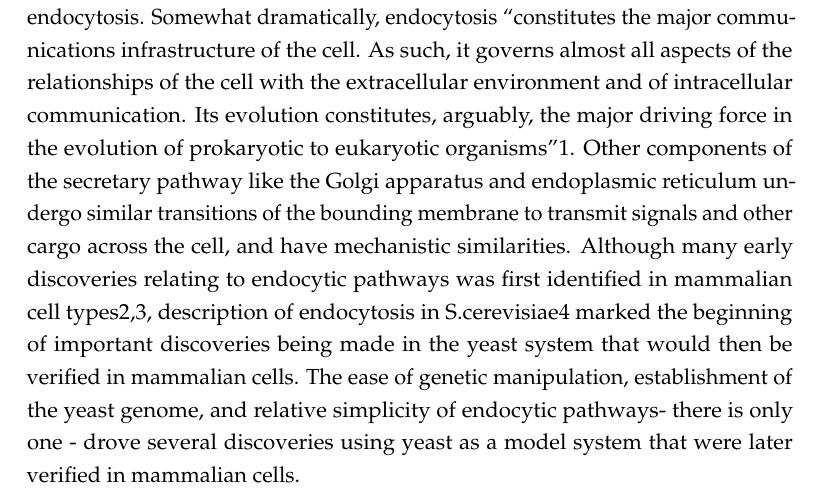
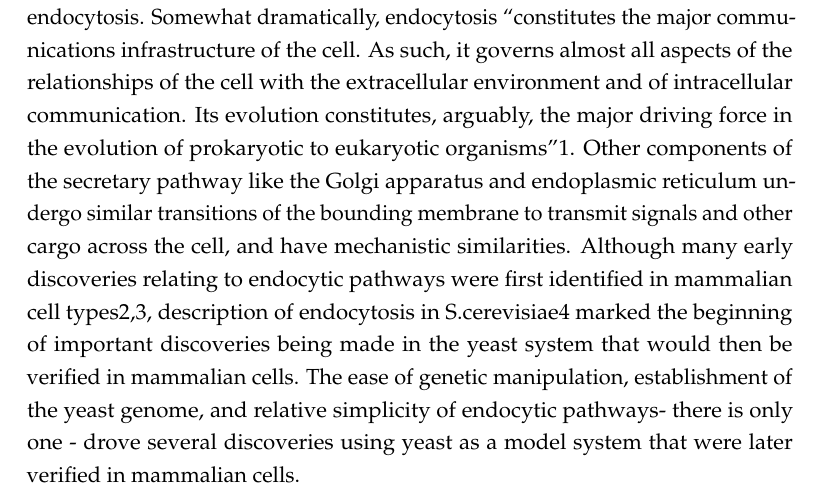
Before and after one commit to deepikaamenon/thesis_2021, a LaTeX thesis (main.tex, which reads Chapters/Intro.tex): part of page 19 of 25, cut so that both start at the same text. Compiled offline with pdfLaTeX.

Commit message:
txs auto checkin

```diff
--- a/Chapters/Intro.tex
+++ b/Chapters/Intro.tex
@@ -6,8 +6,9 @@
 The plasma membrane serves as the defining barrier between the internal and external cell, thus creating cellular identity, facilitates evolution out of the primordial soup into a defined structure that can regulate entry of signals into the cell. In eukaryotes, and with increasing complexity, in multicellular eukaryotes, tuning cellular response to external signals has resulted in a complex network of signaling pathways, and a tight coupling of these pathways with the process of endocytosis. Endocytosis is defined as the uptake of molecules too big to pass through the plasma membrane. It involves the invagination of the plasma membrane into a cargo-filled tube, and culminates in the severing of this tube to form a cargo-filled vesicle. Apart from internalizing cargo, it allows regulation of the plasma membrane itself: its lipid and protein composition, and therefore many physical and biochemical properties like tension, rigidity, surface receptor composition and localization. Cargo taken up by endocytic pathways include these surface receptors, that are transported elsewhere in the cell for degradation or as part of a signaling cascade, forming the link between cell signaling and endocytosis.
 Somewhat dramatically, endocytosis “constitutes the major communications infrastructure of the cell. As such, it governs almost all aspects of the relationships of the cell with the extracellular environment and of intracellular communication. Its evolution constitutes, arguably, the major driving force in the evolution of prokaryotic to eukaryotic organisms”1.
 Other components of the secretary pathway like the Golgi apparatus and endoplasmic reticulum undergo similar transitions of the bounding membrane to transmit signals and other cargo across the cell, and have mechanistic similarities.
-Although many early discoveries relating to endocytic pathways was first identified in mammalian cell types2,3, description of endocytosis in S.cerevisiae4 marked the beginning of important discoveries being made in the yeast system that would then be verified in mammalian cells. The ease of genetic manipulation, establishment of the yeast genome, and relative simplicity of endocytic pathways- there is only one -
+Although many early discoveries relating to endocytic pathways were first identified in mammalian cell types2,3, description of endocytosis in S.cerevisiae4 marked the beginning of important discoveries being made in the yeast system that would then be verified in mammalian cells. The ease of genetic manipulation, establishment of the yeast genome, and relative simplicity of endocytic pathways- there is only one -
  drove several discoveries using yeast as a model system that were later verified in mammalian cells.
+
 
 
 \section{Clathrin-mediated endocytosis}
```
